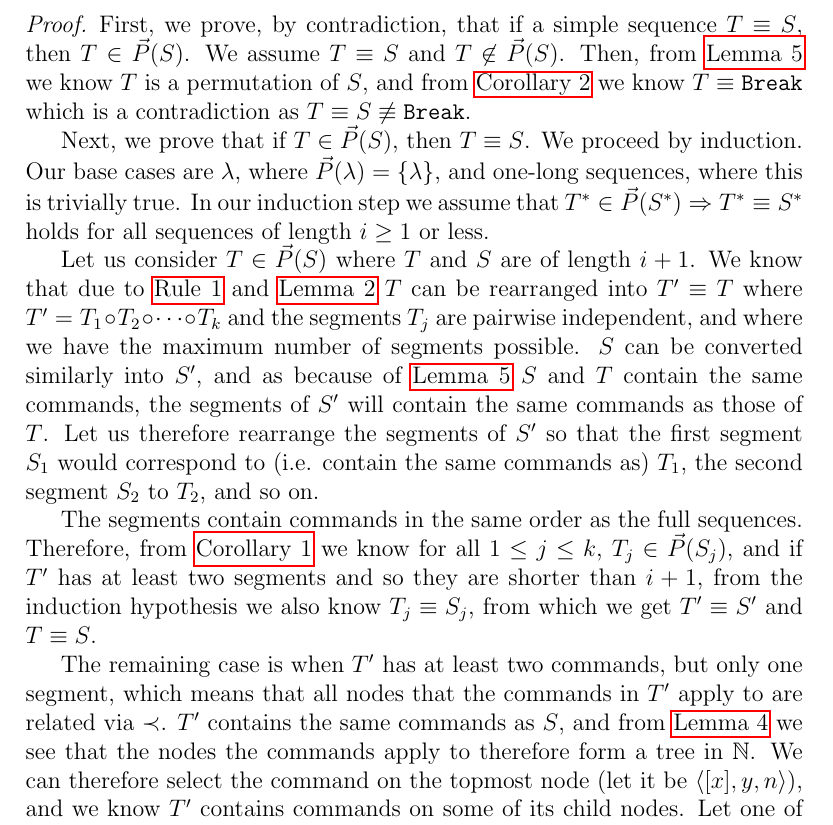
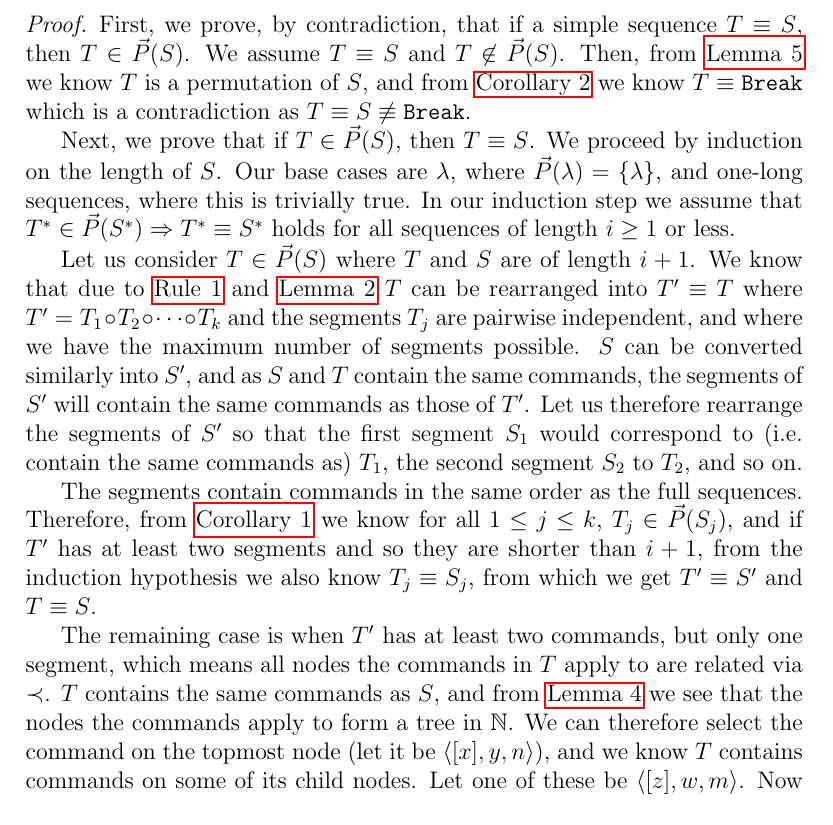
Before and after one commit to csirmaz/AlgebraicSyncPaper, a LaTeX paper (p2/paper.tex, which reads p2/ordering.tex): part of page 18 of 39, cut so that both start at the same text. Compiled offline with pdfLaTeX.

Commit message:
Continue with update detection (ordering)

```diff
--- a/p2/ordering.tex
+++ b/p2/ordering.tex
@@ -213,7 +214,7 @@ and from \cref{order_is_only_possible} we know $T\equiv\cbrk$ which
 is a contradiction as $T\equiv S\nequiv\cbrk$.
 
 Next, we prove that if $T\in\orderset{S}$, then $T\equiv S$.
-We proceed by induction.
+We proceed by induction on the length of $S$.
 Our base cases are $\emptyseq$, where $\orderset{\emptyseq}=\{\emptyseq\}$,
 and one-long sequences, where this is trivially true.
 In our induction step we assume that $T^*\in\orderset{S^*}\Rightarrow T^*\equiv S^*$ holds
@@ -225,8 +226,8 @@ $T$ can be rearranged into $T'\equiv T$ where
 $T'=T_1\cc T_2\cc \cdots \cc T_k$ and the segments $T_j$ are pairwise independent,
 and where we have the maximum number of segments possible.
 $S$ can be converted similarly into $S'$, and
-as because of \cref{equiv_simple_same_commands} $S$ and $T$ contain the same commands,
-the segments of $S'$ will contain the same commands as those of $T$.
+as $S$ and $T$ contain the same commands,
+the segments of $S'$ will contain the same commands as those of $T'$.
 Let us therefore rearrange the segments of $S'$ so that the first segment
 $S_1$ would correspond to (i.e. contain the same commands as) $T_1$, the second segment $S_2$ to $T_2$,
 and so on.
@@ -241,10 +242,12 @@ we also know $T_j\equiv S_j$, from which we get $T'\equiv S'$ and $T\equiv S$.
 
 The remaining case is when $T'$ has at least two commands,
 but only one segment, which means
-that all nodes that the commands in $T'$ apply to
-are related via $\descendant$.
-$T'$ contains the same commands as $S$, and
-from \cref{connected_changes} we see that the nodes the commands apply to therefore form a tree in $\setn$.
+all nodes the commands in $T$ apply to are related via $\descendant$.
+$T$ contains the same commands as $S$, and
+from \cref{connected_changes} we see that the nodes the commands apply to form a tree in $\setn$.
 We can therefore select the command on the topmost node (let it be $\cxynv$),
-and we know $T'$ contains commands on some of its child nodes.
+and we know $T$ contains commands on some of its child nodes.
 Let one of these be $\czwmv$.
+Now mark the command $\czwmv$ and all commands in $T$ that are applied to nodes that are descendants of $m$.
+From \cref{ax_separate_commute} we know that all remaining commands in $T$ (except $\cxynv$)
+commute with the marked commands; therefore we can swap them to get $T''\equiv T$
```
Also changed, not shown: p2/ordering.tex (4 more changed lines).
